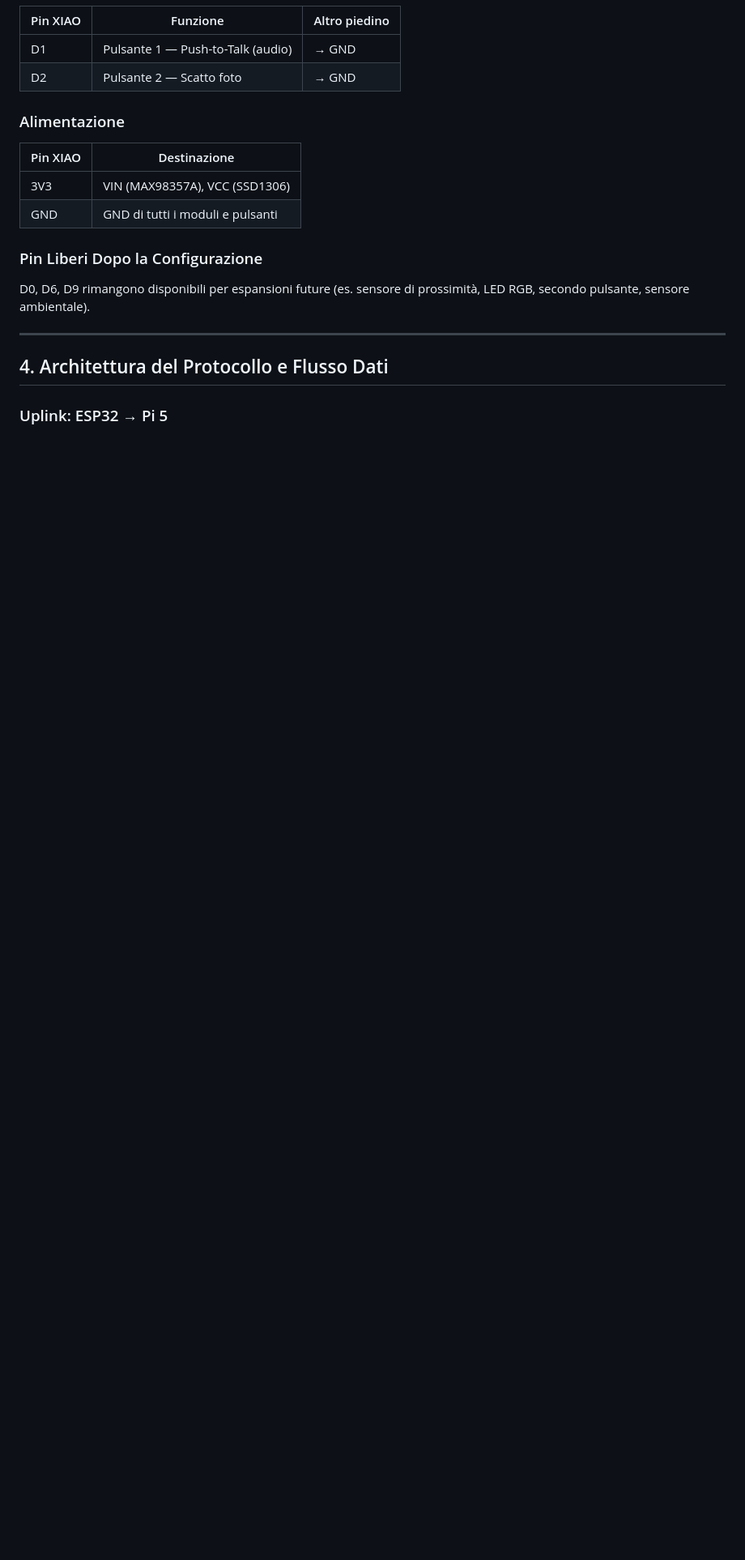
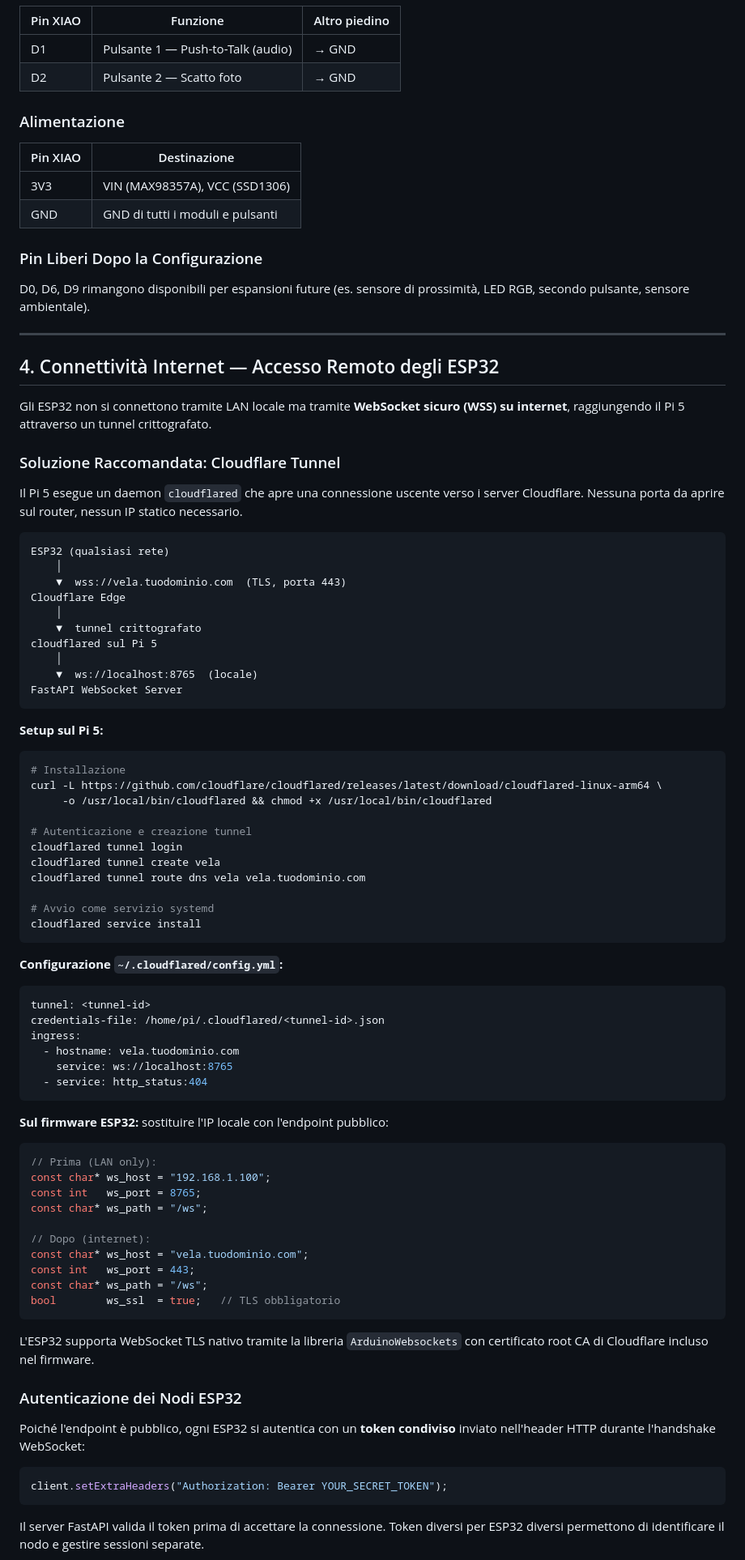
Before and after one commit to LelloMascello/vela, a Markdown page: README.md, the part around one of its changes. Shown at 81% size. Rendered like a GitHub page; blank space fills up the shorter version.

````diff
--- a/README.md
+++ b/README.md
@@ -141,6 +142,80 @@ D0, D6, D9 rimangono disponibili per espansioni future
 
 ---
 
-## 4. Architettura del Protocollo e Flusso Dati
+## 4. Connettività Internet — Accesso Remoto degli ESP32
 
-### Uplink: ESP32 → Pi 5
+Gli ESP32 non si connettono tramite LAN locale ma tramite **WebSocket sicuro (WSS) su internet**,
+raggiungendo il Pi 5 attraverso un tunnel crittografato.
+
+### Soluzione Raccomandata: Cloudflare Tunnel
+
+Il Pi 5 esegue un daemon `cloudflared` che apre una connessione uscente verso i server Cloudflare.
+Nessuna porta da aprire sul router, nessun IP statico necessario.
+
+```
+ESP32 (qualsiasi rete)
+    │
+    ▼  wss://vela.tuodominio.com  (TLS, porta 443)
+Cloudflare Edge
+    │
+    ▼  tunnel crittografato
+cloudflared sul Pi 5
+    │
+    ▼  ws://localhost:8765  (locale)
+FastAPI WebSocket Server
+```
+
+**Setup sul Pi 5:**
+```bash
+# Installazione
+curl -L https://github.com/cloudflare/cloudflared/releases/latest/download/cloudflared-linux-arm64 \
+     -o /usr/local/bin/cloudflared && chmod +x /usr/local/bin/cloudflared
+
+# Autenticazione e creazione tunnel
+cloudflared tunnel login
+cloudflared tunnel create vela
+cloudflared tunnel route dns vela vela.tuodominio.com
+
+# Avvio come servizio systemd
+cloudflared service install
+```
+
+**Configurazione `~/.cloudflared/config.yml`:**
+```yaml
+tunnel: <tunnel-id>
+credentials-file: /home/pi/.cloudflared/<tunnel-id>.json
+ingress:
+  - hostname: vela.tuodominio.com
+    service: ws://localhost:8765
+  - service: http_status:404
+```
+
+**Sul firmware ESP32:** sostituire l'IP locale con l'endpoint pubblico:
+```cpp
+// Prima (LAN only):
+const char* ws_host = "192.168.1.100";
+const int   ws_port = 8765;
+const char* ws_path = "/ws";
+
+// Dopo (internet):
+const char* ws_host = "vela.tuodominio.com";
+const int   ws_port = 443;
+const char* ws_path = "/ws";
+bool        ws_ssl  = true;   // TLS obbligatorio
+```
+
+L'ESP32 supporta WebSocket TLS nativo tramite la libreria `ArduinoWebsockets`
+con certificato root CA di Cloudflare incluso nel firmware.
+
+### Autenticazione dei Nodi ESP32
+
+Poiché l'endpoint è pubblico, ogni ESP32 si autentica con un **token condiviso**
+inviato nell'header HTTP durante l'handshake WebSocket:
+
+```cpp
+client.setExtraHeaders("Authorization: Bearer YOUR_SECRET_TOKEN");
+```
+
+Il server FastAPI valida il token prima di accettare la connessione. Token diversi
+per ESP32 diversi permettono di identificare il nodo e gestire sessioni separate.
+
````
Also changed, not shown: other parts of README.md (+42 -32 lines).
